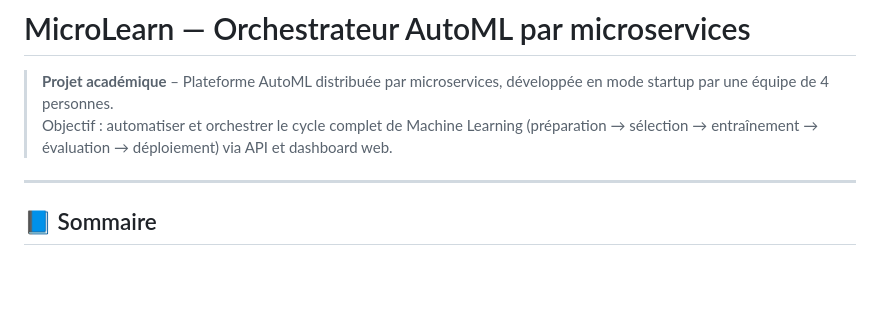
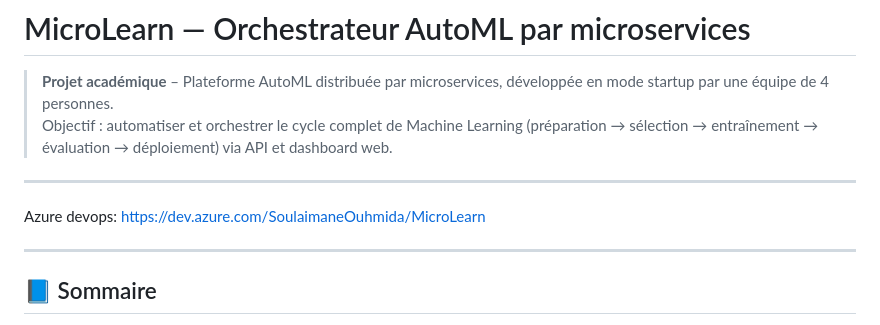
Before and after one commit to Soulaimane07/microlearn, a Markdown page: readme.md, the part around the change. GitHub-like rendering; blank space fills up the shorter version.

Commit message:
Readme 6

```diff
--- a/readme.md
+++ b/readme.md
@@ -2,6 +2,10 @@
 
 > **Projet académique** – Plateforme AutoML distribuée par microservices, développée en mode startup par une équipe de 4 personnes.
 > Objectif : automatiser et orchestrer le cycle complet de Machine Learning (préparation → sélection → entraînement → évaluation → déploiement) via API et dashboard web.
+
+---
+
+Azure devops: https://dev.azure.com/SoulaimaneOuhmida/MicroLearn
 
 ---
 
```
